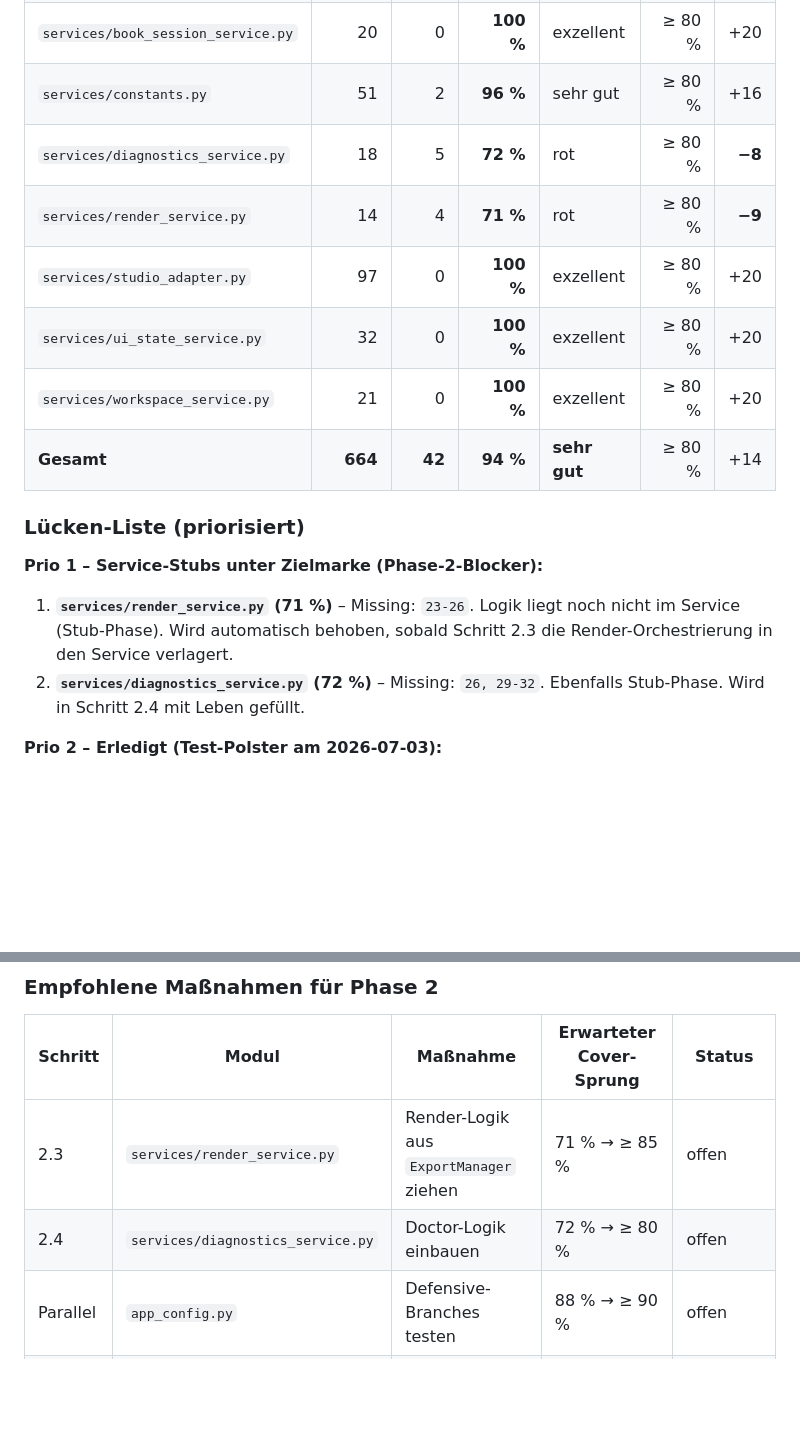
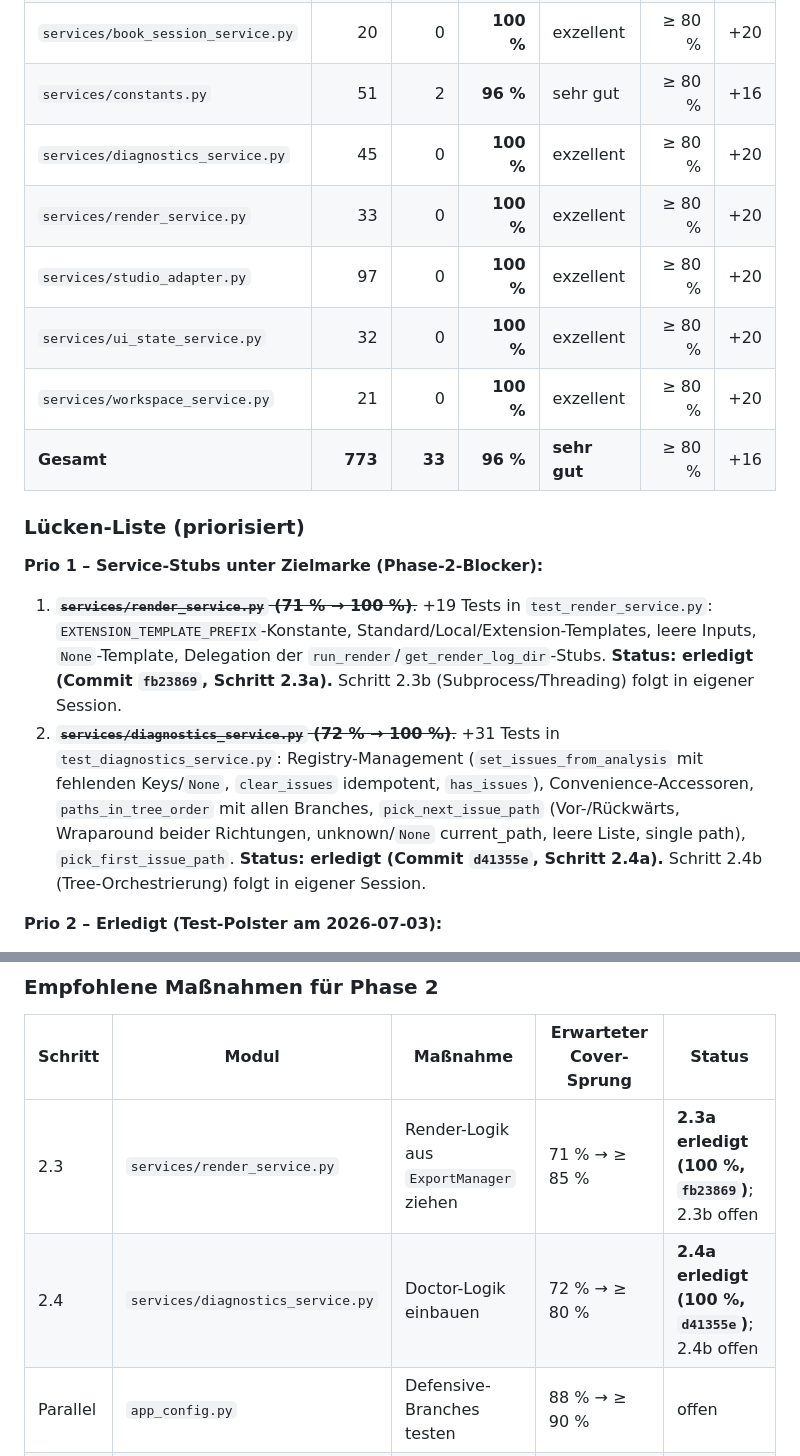
Before and after one commit to Heinz-Garcia/Book-Studio, a Markdown page: .doc/Refactoring_part2.md, 2 parts joined by grey strips. GitHub-like rendering; blank space fills up the shorter version.

Commit message:
Refactoring Phase 2 - Doku: Schritt 2.4a Commit-Nummer nachtragen
- Reihenfolgetabelle: Schritt 2.4 aufgeteilt in 2.4a (Daten-Pfade,
  erledigt, Commit d41355e) und 2.4b (Tree-Orchestrierung, offen).
- Coverage-Stand: 2.4a-Lauf dokumentiert, +31 Tests,
  Gesamt 96 % (vorher 94 %).
- Lücken-Liste: Prio-1-Punkte für `render_service` und
  `diagnostics_service` als erledigt markiert.
- Empfohlene Maßnahmen: 2.3 und 2.4 mit dem Hinweis "2.3a/2.4a
  erledigt, 2.3b/2.4b offen" versehen.

Co-authored-by: Cursor <cursoragent@cursor.com>

```diff
--- a/.doc/Refactoring_part2.md
+++ b/.doc/Refactoring_part2.md
@@ -283,19 +283,19 @@ Ergebnis: **216 passed, 1 deselected** (slow). Gesamt-Coverage Service-Layer: **
 | `services/backup_service.py` | 17 | 2 | **88 %** | grün | ≥ 80 % | +8 |
 | `services/book_session_service.py` | 20 | 0 | **100 %** | exzellent | ≥ 80 % | +20 |
 | `services/constants.py` | 51 | 2 | **96 %** | sehr gut | ≥ 80 % | +16 |
-| `services/diagnostics_service.py` | 18 | 5 | **72 %** | rot | ≥ 80 % | **−8** |
-| `services/render_service.py` | 14 | 4 | **71 %** | rot | ≥ 80 % | **−9** |
+| `services/diagnostics_service.py` | 45 | 0 | **100 %** | exzellent | ≥ 80 % | +20 |
+| `services/render_service.py` | 33 | 0 | **100 %** | exzellent | ≥ 80 % | +20 |
 | `services/studio_adapter.py` | 97 | 0 | **100 %** | exzellent | ≥ 80 % | +20 |
 | `services/ui_state_service.py` | 32 | 0 | **100 %** | exzellent | ≥ 80 % | +20 |
 | `services/workspace_service.py` | 21 | 0 | **100 %** | exzellent | ≥ 80 % | +20 |
-| **Gesamt** | **664** | **42** | **94 %** | **sehr gut** | ≥ 80 % | +14 |
+| **Gesamt** | **773** | **33** | **96 %** | **sehr gut** | ≥ 80 % | +16 |
 
 ### Lücken-Liste (priorisiert)
 
 **Prio 1 – Service-Stubs unter Zielmarke (Phase-2-Blocker):**
 
-1. **`services/render_service.py` (71 %)** – Missing: `23-26`. Logik liegt noch nicht im Service (Stub-Phase). Wird automatisch behoben, sobald Schritt 2.3 die Render-Orchestrierung in den Service verlagert.
-2. **`services/diagnostics_service.py` (72 %)** – Missing: `26, 29-32`. Ebenfalls Stub-Phase. Wird in Schritt 2.4 mit Leben gefüllt.
+1. ~~**`services/render_service.py` (71 % → 100 %)**.~~ +19 Tests in `test_render_service.py`: `EXTENSION_TEMPLATE_PREFIX`-Konstante, Standard/Local/Extension-Templates, leere Inputs, `None`-Template, Delegation der `run_render`/`get_render_log_dir`-Stubs. **Status: erledigt (Commit `fb23869`, Schritt 2.3a).** Schritt 2.3b (Subprocess/Threading) folgt in eigener Session.
+2. ~~**`services/diagnostics_service.py` (72 % → 100 %)**.~~ +31 Tests in `test_diagnostics_service.py`: Registry-Management (`set_issues_from_analysis` mit fehlenden Keys/`None`, `clear_issues` idempotent, `has_issues`), Convenience-Accessoren, `paths_in_tree_order` mit allen Branches, `pick_next_issue_path` (Vor-/Rückwärts, Wraparound beider Richtungen, unknown/`None` current_path, leere Liste, single path), `pick_first_issue_path`. **Status: erledigt (Commit `d41355e`, Schritt 2.4a).** Schritt 2.4b (Tree-Orchestrierung) folgt in eigener Session.
 
 **Prio 2 – Erledigt (Test-Polster am 2026-07-03):**
 
@@ -322,8 +322,8 @@ Ergebnis: **216 passed, 1 deselected** (slow). Gesamt-Coverage Service-Layer: **
 
 | Schritt | Modul | Maßnahme | Erwarteter Cover-Sprung | Status |
 |---|---|---|---|---|
-| 2.3 | `services/render_service.py` | Render-Logik aus `ExportManager` ziehen | 71 % → ≥ 85 % | offen |
-| 2.4 | `services/diagnostics_service.py` | Doctor-Logik einbauen | 72 % → ≥ 80 % | offen |
+| 2.3 | `services/render_service.py` | Render-Logik aus `ExportManager` ziehen | 71 % → ≥ 85 % | **2.3a erledigt (100 %, `fb23869`)**; 2.3b offen |
+| 2.4 | `services/diagnostics_service.py` | Doctor-Logik einbauen | 72 % → ≥ 80 % | **2.4a erledigt (100 %, `d41355e`)**; 2.4b offen |
 | Parallel | `app_config.py` | Defensive-Branches testen | 88 % → ≥ 90 % | offen |
 | ~~Parallel~~ | ~~`ui_state_service.py`~~ | ~~Filter/Cache-Pfade testen~~ | ~~78 % → ≥ 80 %~~ | **erledigt (100 %)** |
 | ~~Parallel~~ | ~~`frontmatter_parser.py`~~ | ~~Edge-Cases testen~~ | ~~78 % → ≥ 80 %~~ | **erledigt (96 %)** |
```
Also changed, not shown: other parts of .doc/Refactoring_part2.md (+1 -1 lines).
